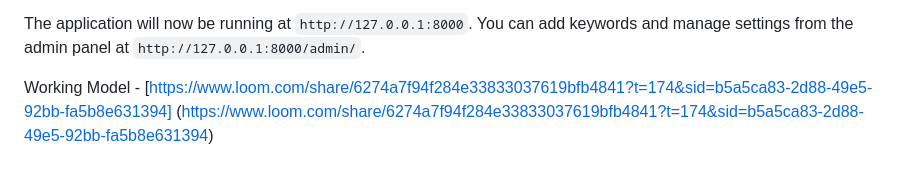
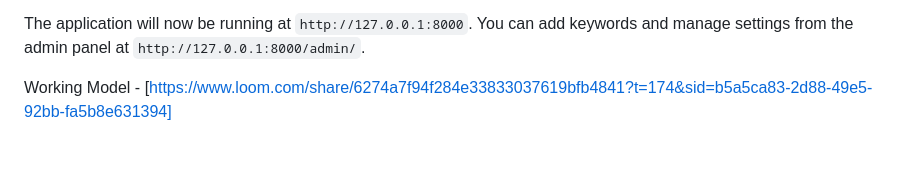
Before and after one commit to Chaaivisva/Social-Media-Sentiment-Monitor, a Markdown page: README.md, the part around the change. Rendered like a GitHub page.

```diff
--- a/README.md
+++ b/README.md
@@ -82,4 +82,4 @@ To set up and run this project locally, follow these steps.
 The application will now be running at `http://127.0.0.1:8000`. You can add keywords and manage settings from the admin panel at `http://127.0.0.1:8000/admin/`.
 
 
-Working Model  - [https://www.loom.com/share/6274a7f94f284e33833037619bfb4841?t=174&sid=b5a5ca83-2d88-49e5-92bb-fa5b8e631394] (https://www.loom.com/share/6274a7f94f284e33833037619bfb4841?t=174&sid=b5a5ca83-2d88-49e5-92bb-fa5b8e631394)
+Working Model  - [https://www.loom.com/share/6274a7f94f284e33833037619bfb4841?t=174&sid=b5a5ca83-2d88-49e5-92bb-fa5b8e631394]
```
